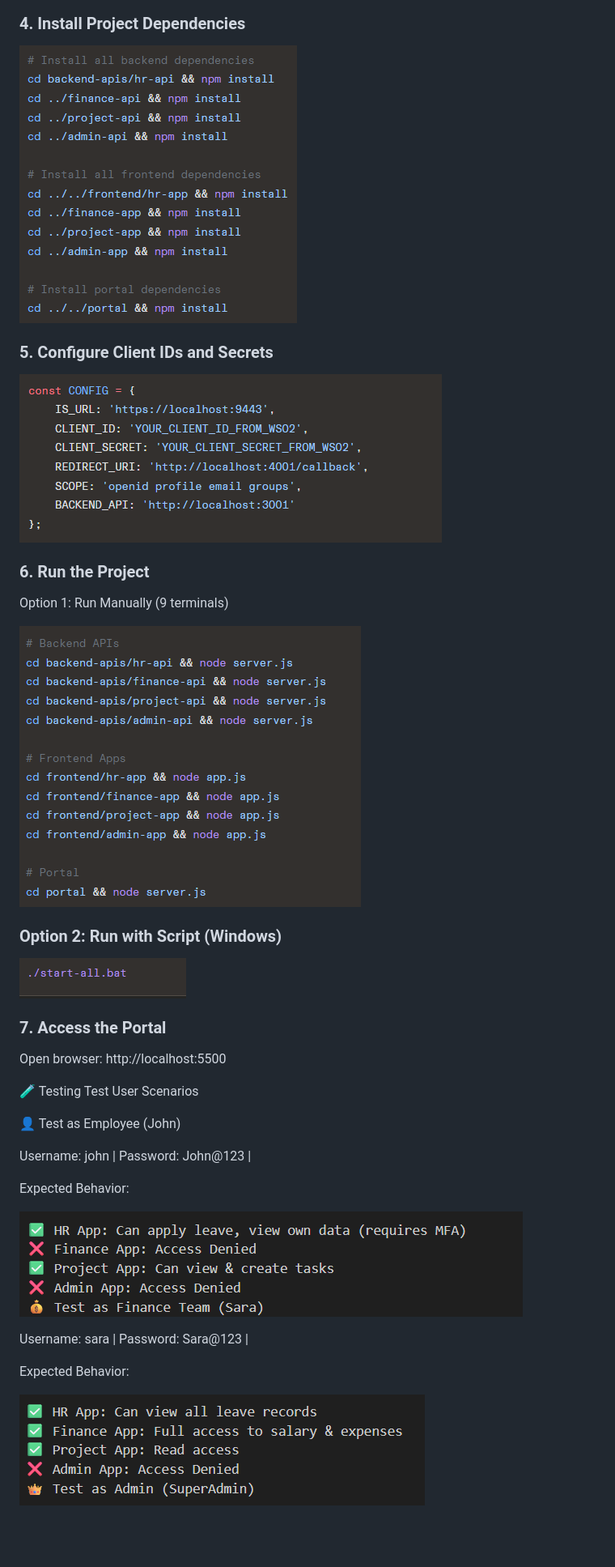
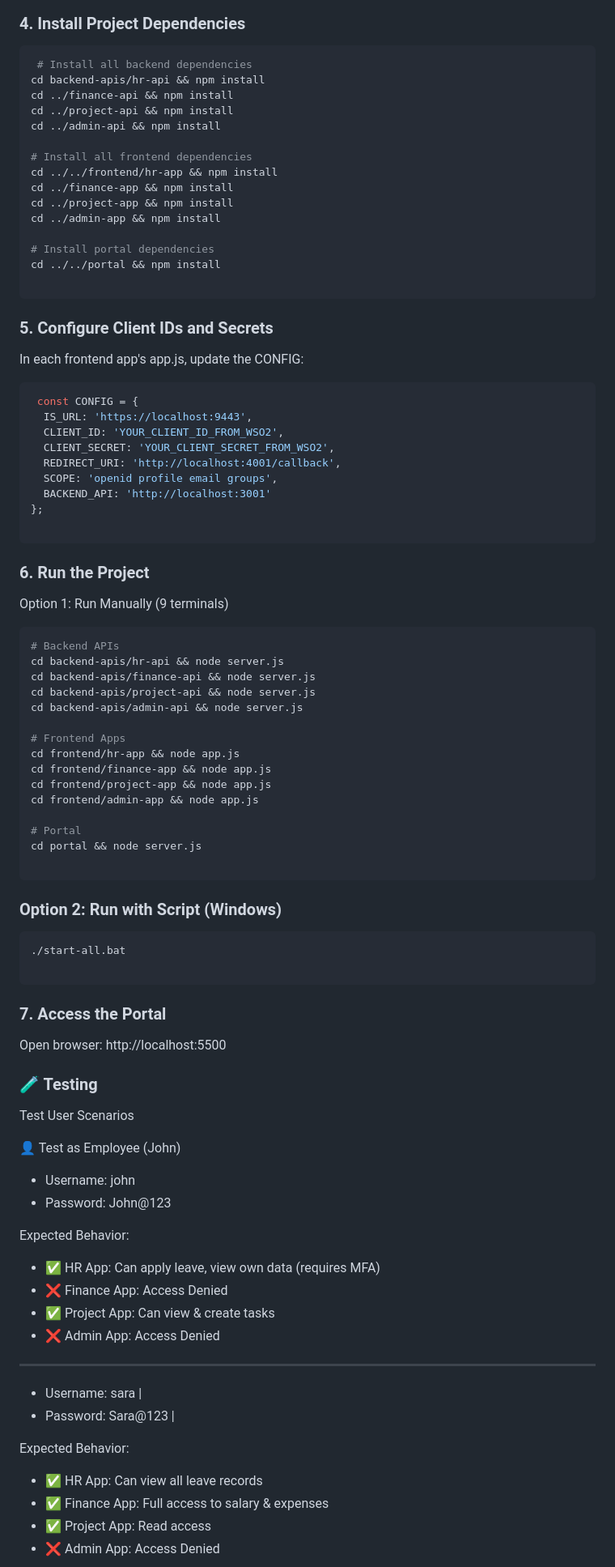
Before and after one commit to kalana250/sso-portal_for_a_company, a Markdown page: Readme.md, the part around one of its changes. Shown at 81% size. Rendered like a GitHub page; blank space fills up the shorter version.

````diff
--- a/Readme.md
+++ b/Readme.md
@@ -120,42 +114,98 @@ admin-team
 
 ### 4. Install Project Dependencies
 
-![alt text](image-4.png)
+```bash
+ # Install all backend dependencies
+cd backend-apis/hr-api && npm install
+cd ../finance-api && npm install
+cd ../project-api && npm install
+cd ../admin-api && npm install
+
+# Install all frontend dependencies
+cd ../../frontend/hr-app && npm install
+cd ../finance-app && npm install
+cd ../project-app && npm install
+cd ../admin-app && npm install
+
+# Install portal dependencies
+cd ../../portal && npm install
+
+```
 
 ### 5. Configure Client IDs and Secrets
 
-![alt text](image-5.png)
+In each frontend app's app.js, update the CONFIG:
+
+```bash
+ const CONFIG = {
+  IS_URL: 'https://localhost:9443',
+  CLIENT_ID: 'YOUR_CLIENT_ID_FROM_WSO2',
+  CLIENT_SECRET: 'YOUR_CLIENT_SECRET_FROM_WSO2',
+  REDIRECT_URI: 'http://localhost:4001/callback',
+  SCOPE: 'openid profile email groups',
+  BACKEND_API: 'http://localhost:3001'
+};
+
+```
 
 ### 6. Run the Project
 
 Option 1: Run Manually (9 terminals)
 
-![alt text](image-6.png)
+```bash
+# Backend APIs
+cd backend-apis/hr-api && node server.js
+cd backend-apis/finance-api && node server.js
+cd backend-apis/project-api && node server.js
+cd backend-apis/admin-api && node server.js
+
+# Frontend Apps
+cd frontend/hr-app && node app.js
+cd frontend/finance-app && node app.js
+cd frontend/project-app && node app.js
+cd frontend/admin-app && node app.js
+
+# Portal
+cd portal && node server.js
+
+```
 
 ### Option 2: Run with Script (Windows)
 
-![alt text](image-7.png)
+```bash
+./start-all.bat
+
+```
 
 ### 7. Access the Portal
 
 Open browser: http://localhost:5500
 
-🧪 Testing
+### 🧪 Testing
+
 Test User Scenarios
 
 👤 Test as Employee (John)
 
-Username: john |
-Password: John@123 |
+- Username: john
+- Password: John@123
 
 Expected Behavior:
 
-![alt text](image-8.png)
+- ✅ HR App: Can apply leave, view own data (requires MFA)
+- ❌ Finance App: Access Denied
+- ✅ Project App: Can view & create tasks
+- ❌ Admin App: Access Denied
 
-Username: sara |
-Password: Sara@123 |
+---
+
+- Username: sara |
+- Password: Sara@123 |
 
 Expected Behavior:
 
-![alt text](image-9.png)
+- ✅ HR App: Can view all leave records
+- ✅ Finance App: Full access to salary & expenses
+- ✅ Project App: Read access
+- ❌ Admin App: Access Denied
 
````
Also changed, not shown: other parts of Readme.md (+50 -47 lines).
